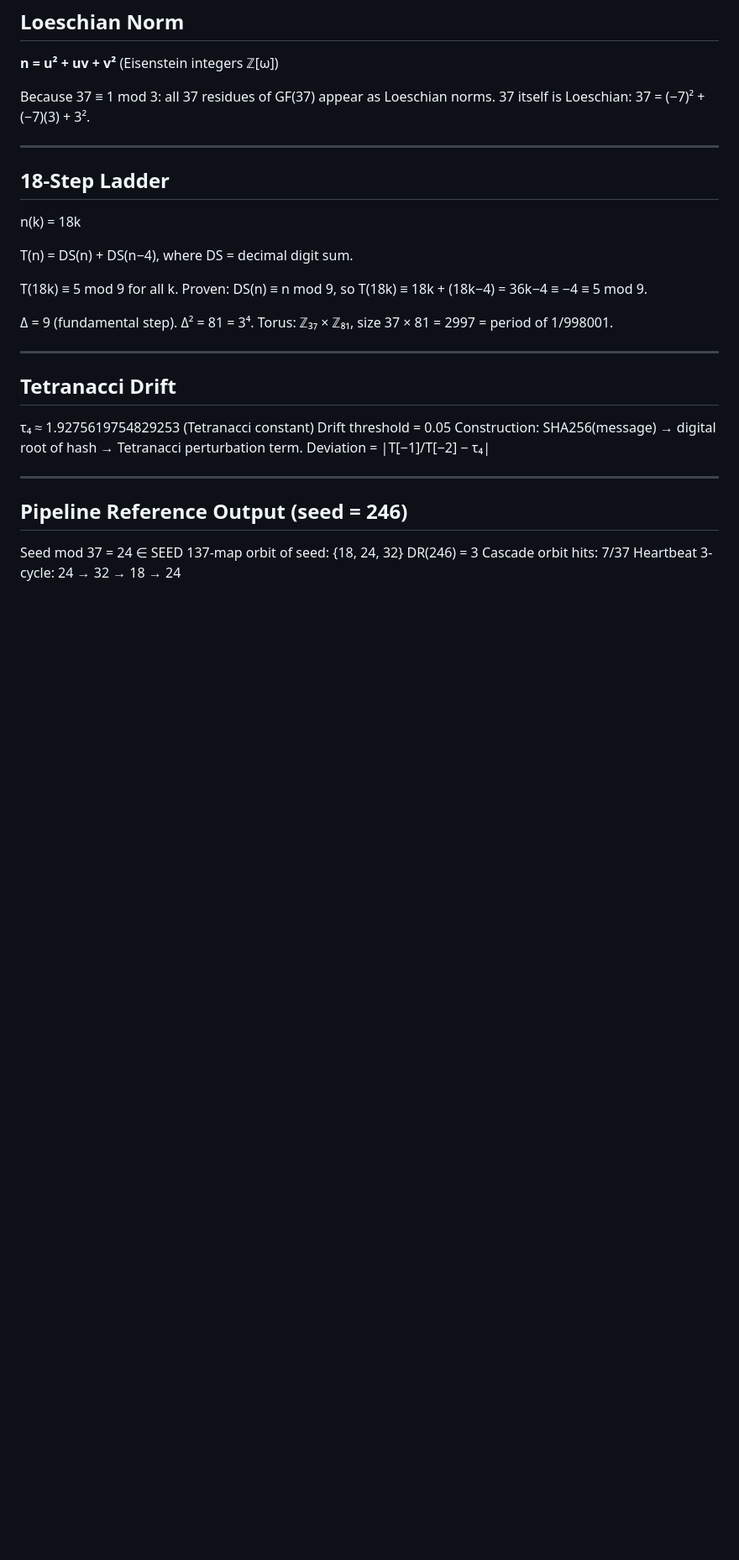
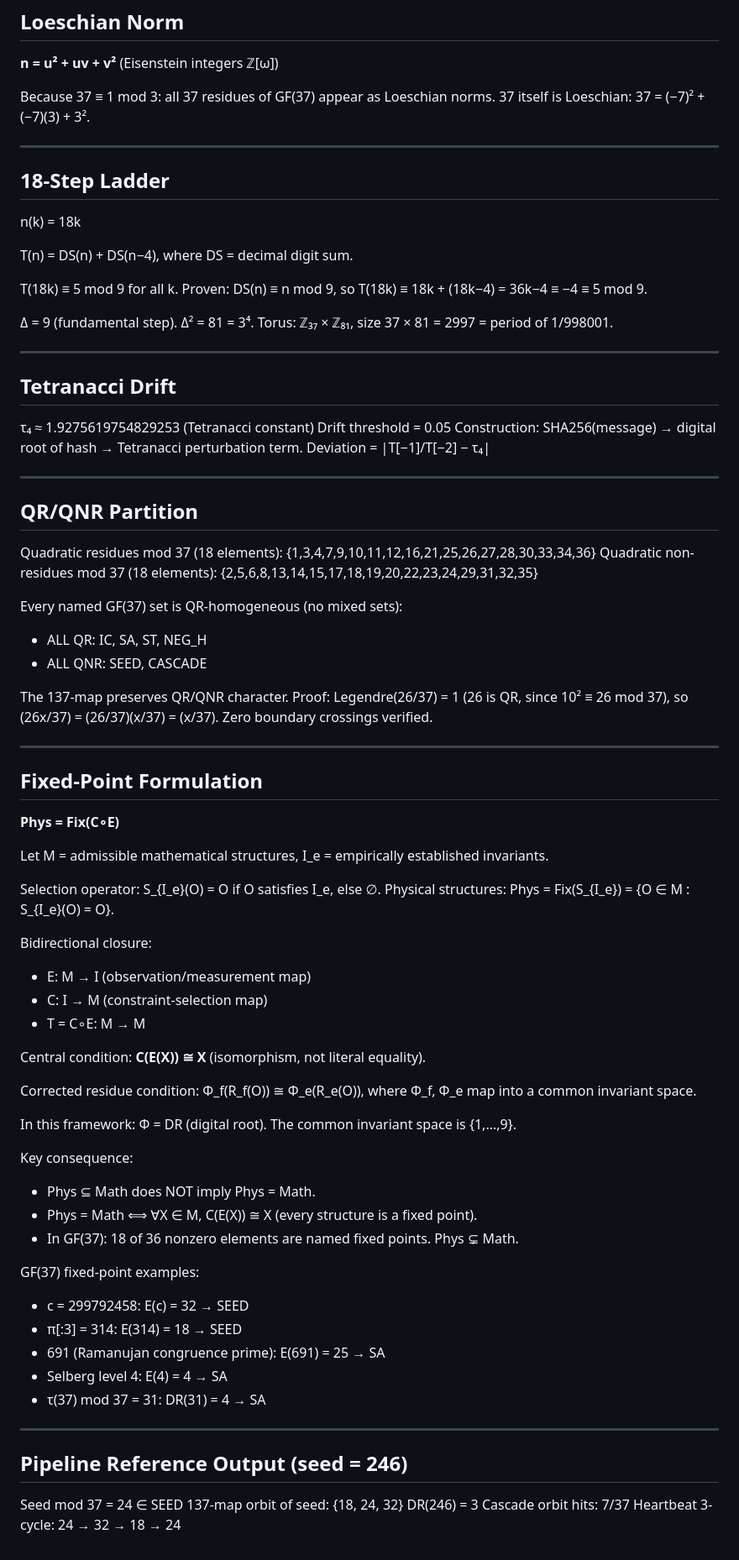
Before and after one commit to CylicAmp/CylicAmp, a Markdown page: DEFINITIONS.md, the part around the change. Shown at 84% size. Drawn GitHub-style; blank space fills up the shorter version.

Commit message:
Update DEFINITIONS.md: QR/QNR partition and fixed-point formulation
Add QR-homogeneity of named sets, 137-map QR-automorphism proof.
Add Phys=Fix(C∘E), C(E(X))≅X, corrected residue condition via DR.
GF(37) fixed-point examples. Phys⊊Math: 18/36 named elements.

```diff
--- a/DEFINITIONS.md
+++ b/DEFINITIONS.md
@@ -133,6 +133,53 @@ Deviation = |T[−1]/T[−2] − τ₄|
 
 ---
 
+## QR/QNR Partition
+
+Quadratic residues mod 37 (18 elements): {1,3,4,7,9,10,11,12,16,21,25,26,27,28,30,33,34,36}
+Quadratic non-residues mod 37 (18 elements): {2,5,6,8,13,14,15,17,18,19,20,22,23,24,29,31,32,35}
+
+Every named GF(37) set is QR-homogeneous (no mixed sets):
+- ALL QR: IC, SA, ST, NEG_H
+- ALL QNR: SEED, CASCADE
+
+The 137-map preserves QR/QNR character. Proof: Legendre(26/37) = 1 (26 is QR, since 10² ≡ 26 mod 37), so (26x/37) = (26/37)(x/37) = (x/37). Zero boundary crossings verified.
+
+---
+
+## Fixed-Point Formulation
+
+**Phys = Fix(C∘E)**
+
+Let M = admissible mathematical structures, I_e = empirically established invariants.
+
+Selection operator: S_{I_e}(O) = O if O satisfies I_e, else ∅.
+Physical structures: Phys = Fix(S_{I_e}) = {O ∈ M : S_{I_e}(O) = O}.
+
+Bidirectional closure:
+- E: M → I (observation/measurement map)
+- C: I → M (constraint-selection map)
+- T = C∘E: M → M
+
+Central condition: **C(E(X)) ≅ X** (isomorphism, not literal equality).
+
+Corrected residue condition: Φ_f(R_f(O)) ≅ Φ_e(R_e(O)), where Φ_f, Φ_e map into a common invariant space.
+
+In this framework: Φ = DR (digital root). The common invariant space is {1,...,9}.
+
+Key consequence:
+- Phys ⊆ Math does NOT imply Phys = Math.
+- Phys = Math ⟺ ∀X ∈ M, C(E(X)) ≅ X (every structure is a fixed point).
+- In GF(37): 18 of 36 nonzero elements are named fixed points. Phys ⊊ Math.
+
+GF(37) fixed-point examples:
+- c = 299792458: E(c) = 32 → SEED
+- π[:3] = 314: E(314) = 18 → SEED
+- 691 (Ramanujan congruence prime): E(691) = 25 → SA
+- Selberg level 4: E(4) = 4 → SA
+- τ(37) mod 37 = 31: DR(31) = 4 → SA
+
+---
+
 ## Pipeline Reference Output (seed = 246)
 
 Seed mod 37 = 24 ∈ SEED
```
